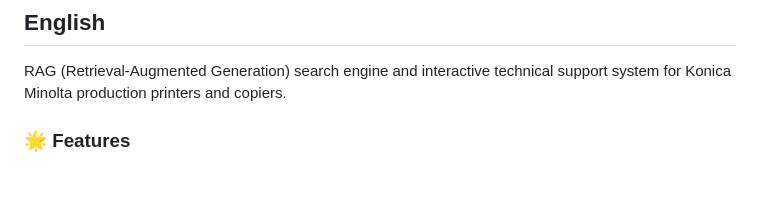
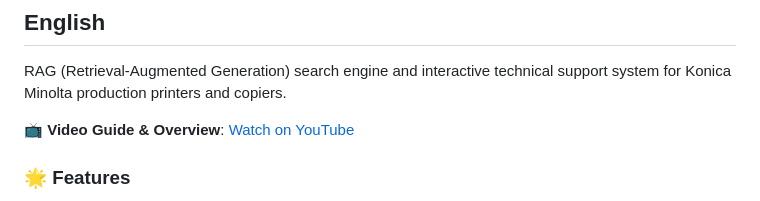
Before and after one commit to SaidAuita/km-print-fix-hub, a Markdown page: README.md, the part around the change. Drawn GitHub-style; blank space fills up the shorter version.

Commit message:
docs: add YouTube video link to English README and add YouTube metadata

```diff
--- a/README.md
+++ b/README.md
@@ -13,6 +13,8 @@ Bilingual documentation / Двуязычная документация: **[Engl
 ## English
 
 RAG (Retrieval-Augmented Generation) search engine and interactive technical support system for Konica Minolta production printers and copiers.
+
+📺 **Video Guide & Overview**: [Watch on YouTube](https://youtu.be/lr2l1nLy98k)
 
 ### 🌟 Features
 * **Semantic & Keyword Search**: Combined BM25 (SQLite FTS5) and dense vector search (FAISS) for precise troubleshooting matching.
```
Also changed, not shown: .doc/YouTube_Description_and_Titles.md (added, +134 -0 lines).
